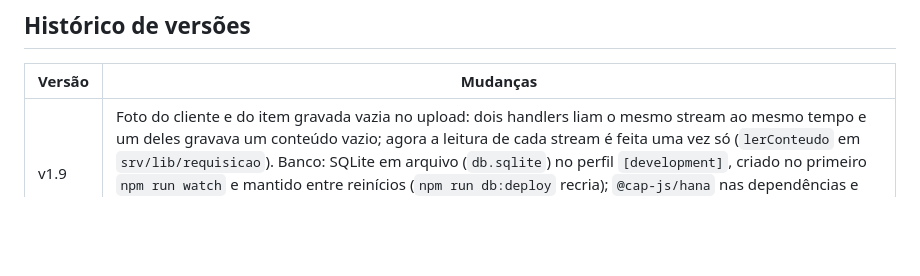
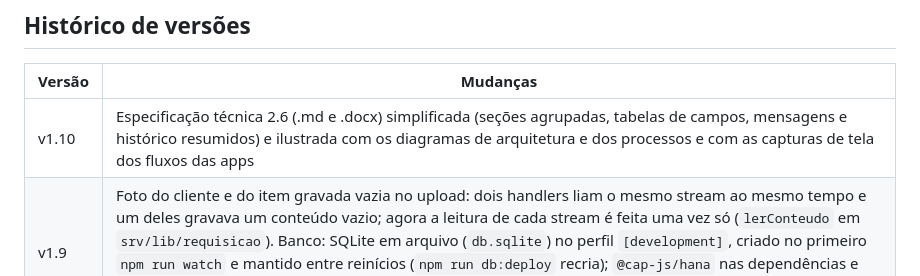
Before and after one commit to AdrianoBispo/sap-cap-nodejs-pedidos-de-compras-app, a Markdown page: README.md, the part around the change. Rendered like a GitHub page; blank space fills up the shorter version.

Commit message:
docs(readme): registra a especificação técnica 2.6 no histórico
Co-Authored-By: Claude Opus 5.5 <noreply@anthropic.com>

```diff
--- a/README.md
+++ b/README.md
@@ -773,6 +773,7 @@ o botão *Abrir gestão* navega para a app de gestão do domínio.
 
 | Versão | Mudanças |
 | --- | --- |
+| v1.10 | Especificação técnica 2.6 (.md e .docx) simplificada (seções agrupadas, tabelas de campos, mensagens e histórico resumidos) e ilustrada com os diagramas de arquitetura e dos processos e com as capturas de tela dos fluxos das apps |
 | v1.9 | Foto do cliente e do item gravada vazia no upload: dois handlers liam o mesmo stream ao mesmo tempo e um deles gravava um conteúdo vazio; agora a leitura de cada stream é feita uma vez só (`lerConteudo` em `srv/lib/requisicao`). Banco: SQLite em arquivo (`db.sqlite`) no perfil `[development]`, criado no primeiro `npm run watch` e mantido entre reinícios (`npm run db:deploy` recria); `@cap-js/hana` nas dependências e perfil `[production]` com o SAP HANA Cloud; testes em SQLite em memória; 74 testes em JavaScript e 76 em TypeScript; especificação técnica 2.5 |
 | v1.8 | Diagramas no draw.io com as formas oficiais da SAP (`docs/arquitetura-e-processos.drawio`): arquitetura, arquitetura alvo na SAP BTP (SAP HANA Cloud, XSUAA e Cloud Foundry), ciclo de vida do pedido e fluxogramas do registro, pagamento, aprovação, cancelamento e reembolso, consulta de CEP e importação por planilha, exportados como imagens em `docs/assets` e exibidos neste README |
 | v1.7 | Concorrência nas ações do pedido: pagar, aprovar e cancelar o pedido e decidir o reembolso começam por um `UPDATE` condicional ao status lido (`transicionarPedido` em `srv/lib/pedidos`), que também bloqueia o pedido até o fim da transação; a ação que perde a corrida é recusada com `PEDIDO_ALTERADO_CONCORRENTE` (ou `REEMBOLSO_STATUS_INVALIDO`) sem liberar a reserva de novo, baixar estoque ou gravar pagamento (antes, um segundo cancelamento simultâneo liberava a reserva de outros pedidos); o Save da edição do pedido também confere o status; pagar e aprovar passam para `srv/lib/pedidos` (`efetuarPagamento` e `finalizarPedido`); `.vscode` de cada implementação igual ao gerado pelo `cds init` (como no SAP Business Application Studio): depuração *cds serve* e tarefa *cds watch*; 72 testes em JavaScript e 74 em TypeScript; especificação técnica 2.4 |
```
